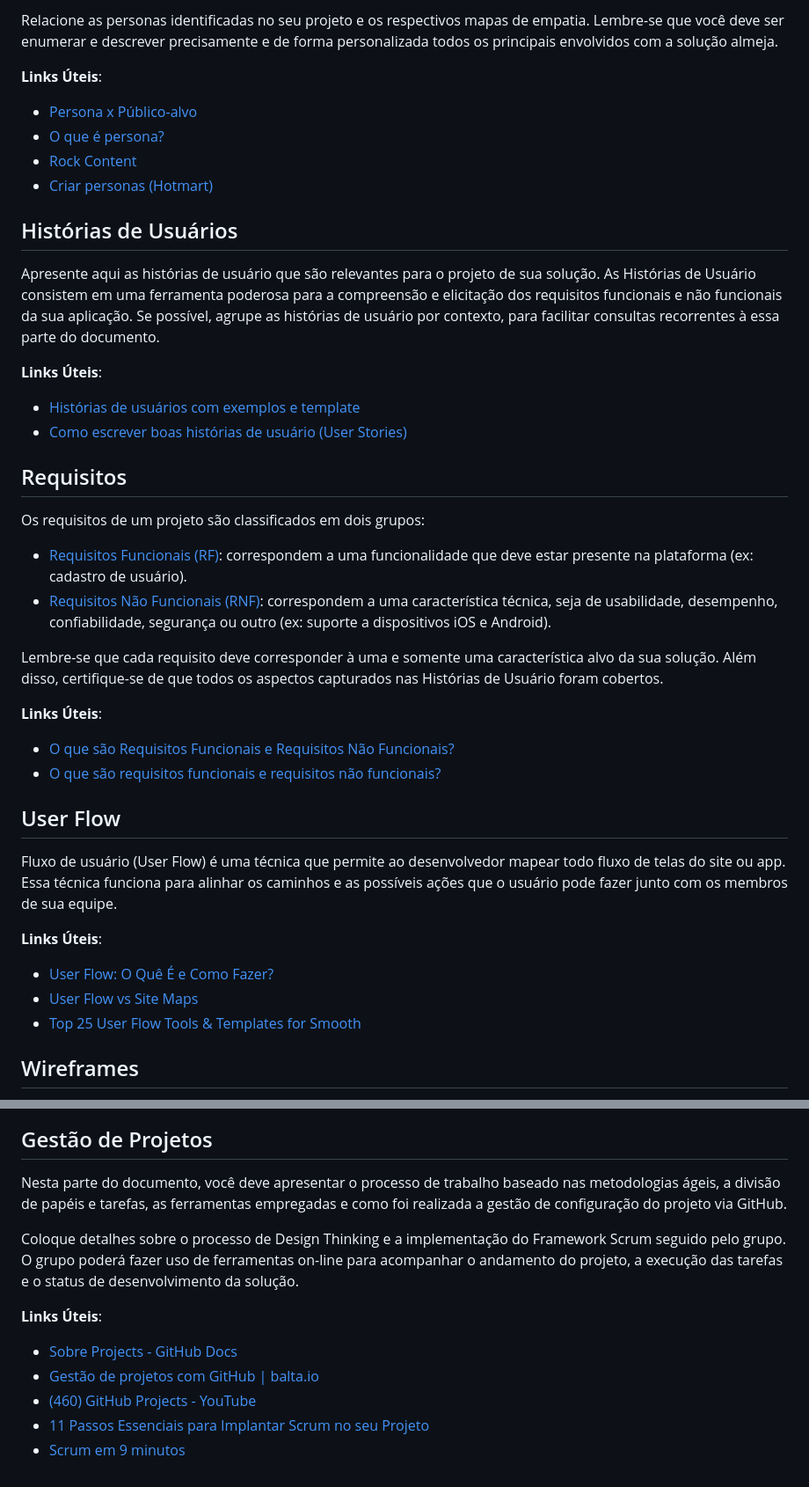
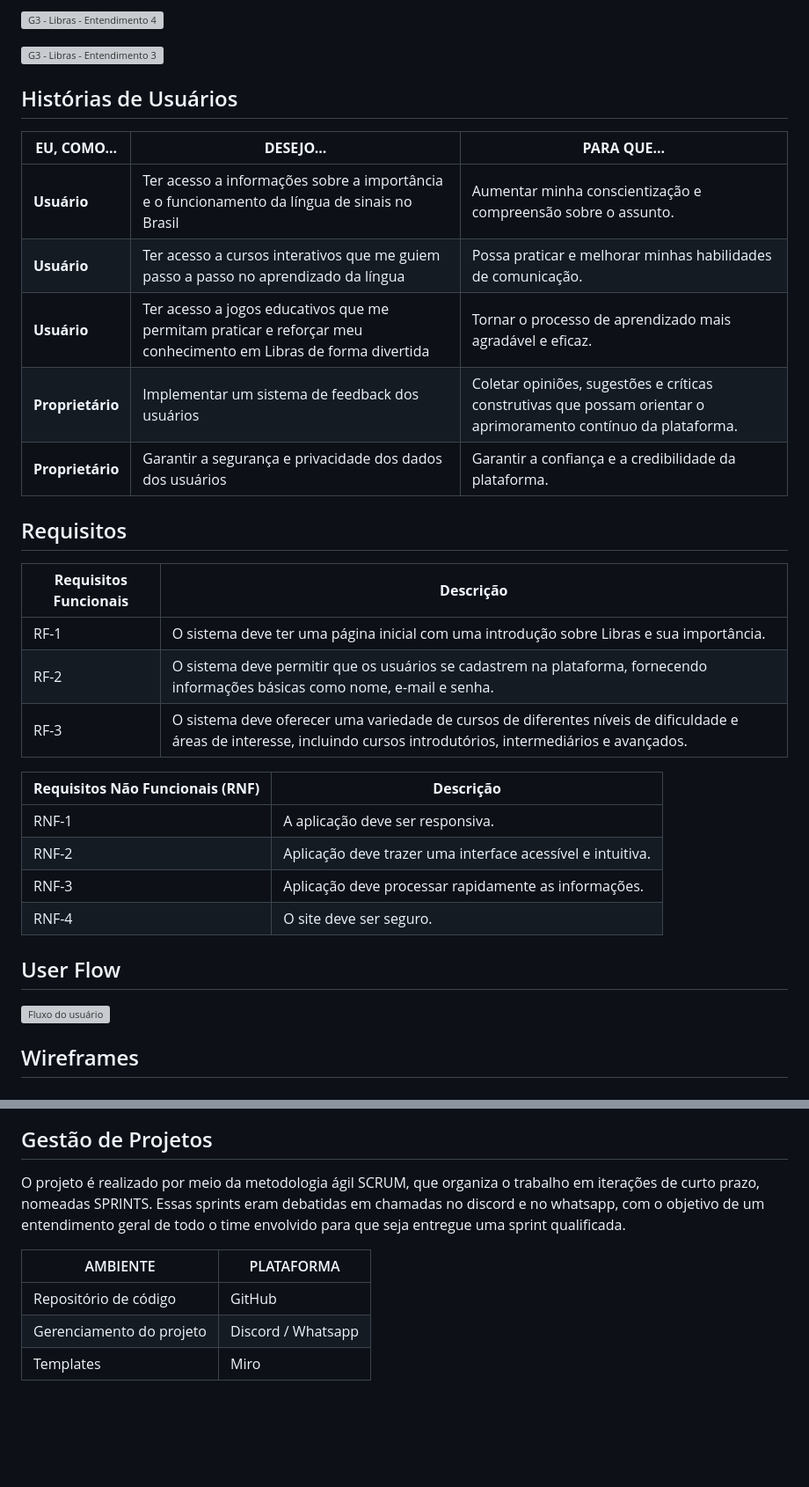
Before and after one commit to ICEI-PUC-Minas-PPLES-TI/plf-es-2024-1-ti1-0387200-libras, a Markdown page: docs/README.md, 2 parts joined by grey strips. Shown: that part at 88% size. Drawn GitHub-style; blank space fills up the shorter version; grey boxes are pictures that could not be loaded.

```diff
--- a/docs/README.md
+++ b/docs/README.md
@@ -63,46 +39,36 @@ Adicione informações sobre o público-alvo por meio de uma descrição textual
 
-Relacione as personas identificadas no seu projeto e os respectivos mapas de empatia. Lembre-se que você deve ser enumerar e descrever precisamente e de forma personalizada todos os principais envolvidos com a solução almeja.
+![G3 - Libras - Entendimento 4](https://github.com/pssgarcia/libra-learn/assets/159476293/5782055d-8748-48d2-bffb-fbdb0e231bd0)
 
-**Links Úteis**:
-
-- [Persona x Público-alvo](https://flammo.com.br/blog/persona-e-publico-alvo-qual-a-diferenca/)
-- [O que é persona?](https://resultadosdigitais.com.br/blog/persona-o-que-e/)
-- [Rock Content](https://rockcontent.com/blog/personas/)
-- [Criar personas (Hotmart)](https://blog.hotmart.com/pt-br/como-criar-persona-negocio/)
+![G3 - Libras - Entendimento 3](https://github.com/pssgarcia/libra-learn/assets/159476293/d407d164-7683-4cf5-952f-941b9ffc3bc5)
 
 ## Histórias de Usuários
 
-Apresente aqui as histórias de usuário que são relevantes para o projeto de sua solução. As Histórias de Usuário consistem em uma ferramenta poderosa para a compreensão e elicitação dos requisitos funcionais e não funcionais da sua aplicação. Se possível, agrupe as histórias de usuário por contexto, para facilitar consultas recorrentes à essa parte do documento.
+| **EU, COMO...**          | **DESEJO...**                                                                                                   | **PARA QUE...**                                                                                                      |
+|--------------------------|-----------------------------------------------------------------------------------------------------------------|----------------------------------------------------------------------------------------------------------------------|
+| **Usuário**              | Ter acesso a informações sobre a importância e o funcionamento da língua de sinais no Brasil                     | Aumentar minha conscientização e compreensão sobre o assunto.                                                       |
+| **Usuário**              | Ter acesso a cursos interativos que me guiem passo a passo no aprendizado da língua                              | Possa praticar e melhorar minhas habilidades de comunicação.                                                        |
+| **Usuário**              | Ter acesso a jogos educativos que me permitam praticar e reforçar meu conhecimento em Libras de forma divertida  | Tornar o processo de aprendizado mais agradável e eficaz.                                                            |
+| **Proprietário**         | Implementar um sistema de feedback dos usuários                                                                  | Coletar opiniões, sugestões e críticas construtivas que possam orientar o aprimoramento contínuo da plataforma.    |
+| **Proprietário**         | Garantir a segurança e privacidade dos dados dos usuários                                                        | Garantir a confiança e a credibilidade da plataforma.                                                                 |
 
-**Links Úteis**:
-
-- [Histórias de usuários com exemplos e template](https://www.atlassian.com/br/agile/project-management/user-stories)
-- [Como escrever boas histórias de usuário (User Stories)](https://medium.com/vertice/como-escrever-boas-users-stories-hist%C3%B3rias-de-usu%C3%A1rios-b29c75043fac)
 
 ## Requisitos
 
-Os requisitos de um projeto são classificados em dois grupos:
+| **Requisitos Funcionais** | **Descrição**                                                                                                        |
+|---------------------------|----------------------------------------------------------------------------------------------------------------------|
+| RF-1                      | O sistema deve ter uma página inicial com uma introdução sobre Libras e sua importância.                            |
+| RF-2                      | O sistema deve permitir que os usuários se cadastrem na plataforma, fornecendo informações básicas como nome, e-mail e senha. |
+| RF-3                      | O sistema deve oferecer uma variedade de cursos de diferentes níveis de dificuldade e áreas de interesse, incluindo cursos introdutórios, intermediários e avançados. |
 
-- [Requisitos Funcionais (RF)](https://pt.wikipedia.org/wiki/Requisito_funcional):
-  correspondem a uma funcionalidade que deve estar presente na plataforma (ex: cadastro de usuário).
-- [Requisitos Não Funcionais (RNF)](https://pt.wikipedia.org/wiki/Requisito_n%C3%A3o_funcional):
-  correspondem a uma característica técnica, seja de usabilidade, desempenho, confiabilidade, segurança ou outro (ex: suporte a dispositivos iOS e Android).
+| **Requisitos Não Funcionais (RNF)** | **Descrição**                                                                                       |
+|-------------------------------------|-----------------------------------------------------------------------------------------------------|
+| RNF-1                               | A aplicação deve ser responsiva.                                                                   |
+| RNF-2                               | Aplicação deve trazer uma interface acessível e intuitiva.                                         |
+| RNF-3                               | Aplicação deve processar rapidamente as informações.                                                |
+| RNF-4                               | O site deve ser seguro.                                                                             |
 
-Lembre-se que cada requisito deve corresponder à uma e somente uma característica alvo da sua solução. Além disso, certifique-se de que todos os aspectos capturados nas Histórias de Usuário foram cobertos.
-
-**Links Úteis**:
-
-- [O que são Requisitos Funcionais e Requisitos Não Funcionais?](https://codificar.com.br/requisitos-funcionais-nao-funcionais/)
-- [O que são requisitos funcionais e requisitos não funcionais?](https://analisederequisitos.com.br/requisitos-funcionais-e-requisitos-nao-funcionais-o-que-sao/)
 
 ## User Flow
-
-Fluxo de usuário (User Flow) é uma técnica que permite ao desenvolvedor mapear todo fluxo de telas do site ou app. Essa técnica funciona para alinhar os caminhos e as possíveis ações que o usuário pode fazer junto com os membros de sua equipe.
-
-**Links Úteis**:
-
-- [User Flow: O Quê É e Como Fazer?](https://medium.com/7bits/fluxo-de-usu%C3%A1rio-user-flow-o-que-%C3%A9-como-fazer-79d965872534)
-- [User Flow vs Site Maps](http://designr.com.br/sitemap-e-user-flow-quais-as-diferencas-e-quando-usar-cada-um/)
-- [Top 25 User Flow Tools &amp; Templates for Smooth](https://www.mockplus.com/blog/post/user-flow-tools)
+![Fluxo do usuário](https://github.com/ICEI-PUC-Minas-PPLES-TI/plf-es-2024-1-ti1-0387200-libras/assets/159476293/1331f0e5-5474-4006-99d3-d7fc0ddbcf8f)
 
 ## Wireframes
@@ -118,14 +78,9 @@ Wireframes são protótipos das telas da aplicação usados em design de interfa
 
 ## Gestão de Projetos
+O projeto é realizado por meio da metodologia ágil SCRUM, que organiza o trabalho em iterações de curto prazo, nomeadas SPRINTS. Essas sprints eram debatidas em chamadas no discord e no whatsapp, com o objetivo de um entendimento geral de todo o time envolvido para que seja entregue uma sprint qualificada.
 
- Nesta parte do documento, você deve apresentar  o processo de trabalho baseado nas metodologias ágeis, a divisão de papéis e tarefas, as ferramentas empregadas e como foi realizada a gestão de configuração do projeto via GitHub.
-
-Coloque detalhes sobre o processo de Design Thinking e a implementação do Framework Scrum seguido pelo grupo. O grupo poderá fazer uso de ferramentas on-line para acompanhar o andamento do projeto, a execução das tarefas e o status de desenvolvimento da solução.
-
-**Links Úteis**:
-
-- [Sobre Projects - GitHub Docs](https://docs.github.com/pt/issues/planning-and-tracking-with-projects/learning-about-projects/about-projects)
-- [Gestão de projetos com GitHub | balta.io](https://balta.io/blog/gestao-de-projetos-com-github)
-- [(460) GitHub Projects - YouTube](https://www.youtube.com/playlist?list=PLiO7XHcmTsldZR93nkTFmmWbCEVF_8F5H)
-- [11 Passos Essenciais para Implantar Scrum no seu Projeto](https://mindmaster.com.br/scrum-11-passos/)
-- [Scrum em 9 minutos](https://www.youtube.com/watch?v=XfvQWnRgxG0)
+ | AMBIENTE                 | PLATAFORMA            |
+|--------------------------|-----------------------|
+| Repositório de código    | GitHub                |
+| Gerenciamento do projeto | Discord / Whatsapp    |
+| Templates                | Miro                  |
```
Also changed, not shown: other parts of docs/README.md (+8 -38 lines).
